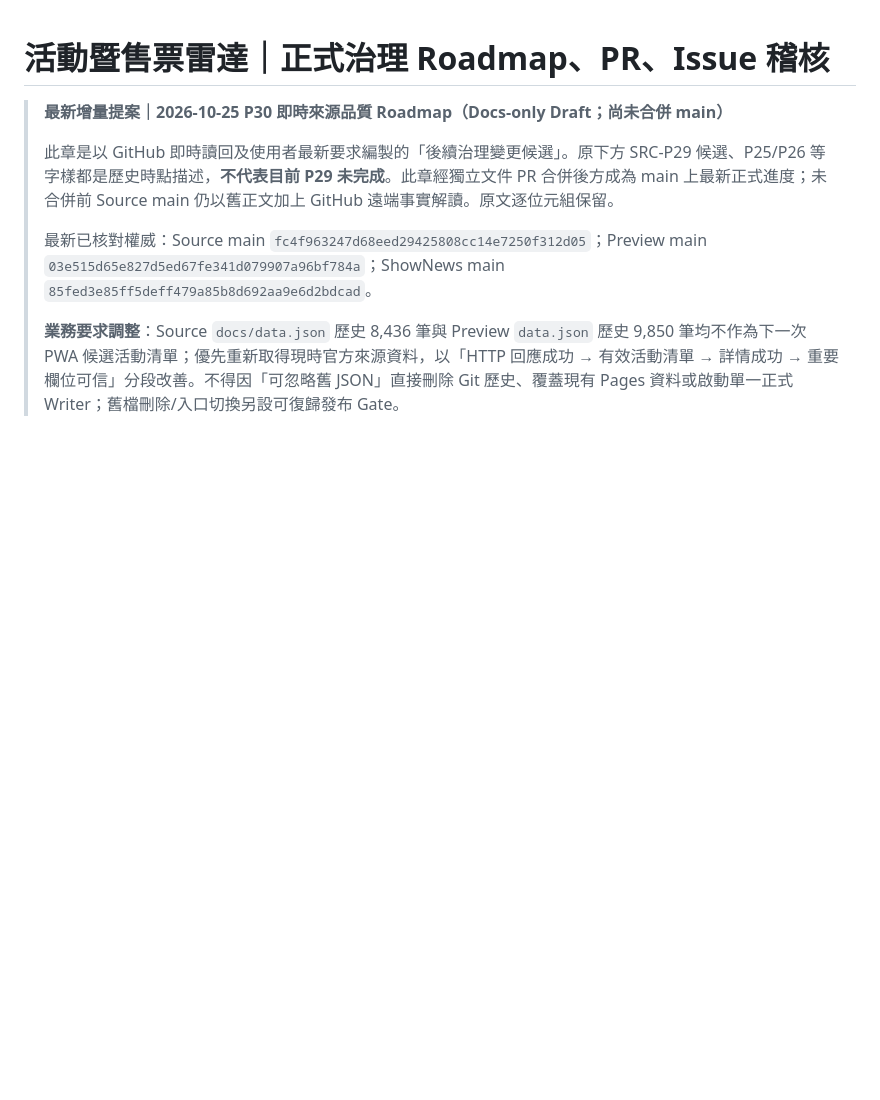
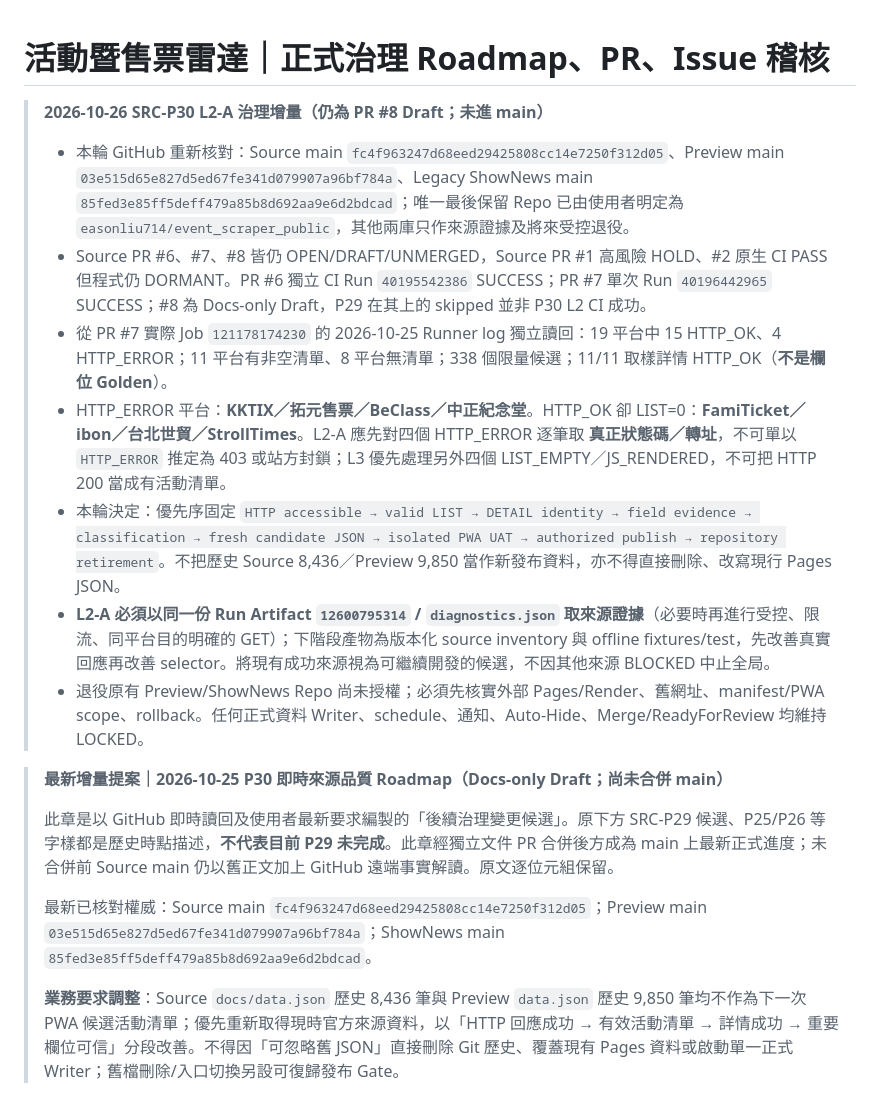
Before and after one commit to easonliu714/event_scraper_public, a Markdown page: docs/ROADMAP_PR_ISSUE_CLOSURE_AUDIT.md, the part around the change. Rendered like a GitHub page; blank space fills up the shorter version.

Commit message:
docs(p30): verify 2026-10-26 authority and live-source L2-A buckets (1/2)

```diff
--- a/docs/ROADMAP_PR_ISSUE_CLOSURE_AUDIT.md
+++ b/docs/ROADMAP_PR_ISSUE_CLOSURE_AUDIT.md
@@ -1,4 +1,15 @@
 # 活動暨售票雷達｜正式治理 Roadmap、PR、Issue 稽核
+
+> **2026-10-26 SRC-P30 L2-A 治理增量（仍為 PR #8 Draft；未進 main）**
+>
+> - 本輪 GitHub 重新核對：Source main `fc4f963247d68eed29425808cc14e7250f312d05`、Preview main `03e515d65e827d5ed67fe341d079907a96bf784a`、Legacy ShowNews main `85fed3e85ff5deff479a85b8d692aa9e6d2bdcad`；唯一最後保留 Repo 已由使用者明定為 `easonliu714/event_scraper_public`，其他兩庫只作來源證據及將來受控退役。
+> - Source PR #6、#7、#8 皆仍 OPEN/DRAFT/UNMERGED，Source PR #1 高風險 HOLD、#2 原生 CI PASS 但程式仍 DORMANT。PR #6 獨立 CI Run `40195542386` SUCCESS；PR #7 單次 Run `40196442965` SUCCESS；#8 為 Docs-only Draft，P29 在其上的 skipped 並非 P30 L2 CI 成功。
+> - 從 PR #7 實際 Job `121178174230` 的 2026-10-25 Runner log 獨立讀回：19 平台中 15 HTTP_OK、4 HTTP_ERROR；11 平台有非空清單、8 平台無清單；338 個限量候選；11/11 取樣詳情 HTTP_OK（**不是欄位 Golden**）。
+> - HTTP_ERROR 平台：**KKTIX／拓元售票／BeClass／中正紀念堂**。HTTP_OK 卻 LIST=0：**FamiTicket／ibon／台北世貿／StrollTimes**。L2-A 應先對四個 HTTP_ERROR 逐筆取 **真正狀態碼／轉址**，不可單以 `HTTP_ERROR` 推定為 403 或站方封鎖；L3 優先處理另外四個 LIST_EMPTY／JS_RENDERED，不可把 HTTP 200 當成有活動清單。
+> - 本輪決定：優先序固定 `HTTP accessible → valid LIST → DETAIL identity → field evidence → classification → fresh candidate JSON → isolated PWA UAT → authorized publish → repository retirement`。不把歷史 Source 8,436／Preview 9,850 當作新發布資料，亦不得直接刪除、改寫現行 Pages JSON。
+> - **L2-A 必須以同一份 Run Artifact `12600795314` / `diagnostics.json` 取來源證據**（必要時再進行受控、限流、同平台目的明確的 GET）；下階段產物為版本化 source inventory 與 offline fixtures/test，先改善真實回應再改善 selector。將現有成功來源視為可繼續開發的候選，不因其他來源 BLOCKED 中止全局。
+> - 退役原有 Preview/ShowNews Repo 尚未授權；必須先核實外部 Pages/Render、舊網址、manifest/PWA scope、rollback。任何正式資料 Writer、schedule、通知、Auto-Hide、Merge/ReadyForReview 均維持 LOCKED。
+>
 
 
 > **最新增量提案｜2026-10-25 P30 即時來源品質 Roadmap（Docs-only Draft；尚未合併 main）**
```
